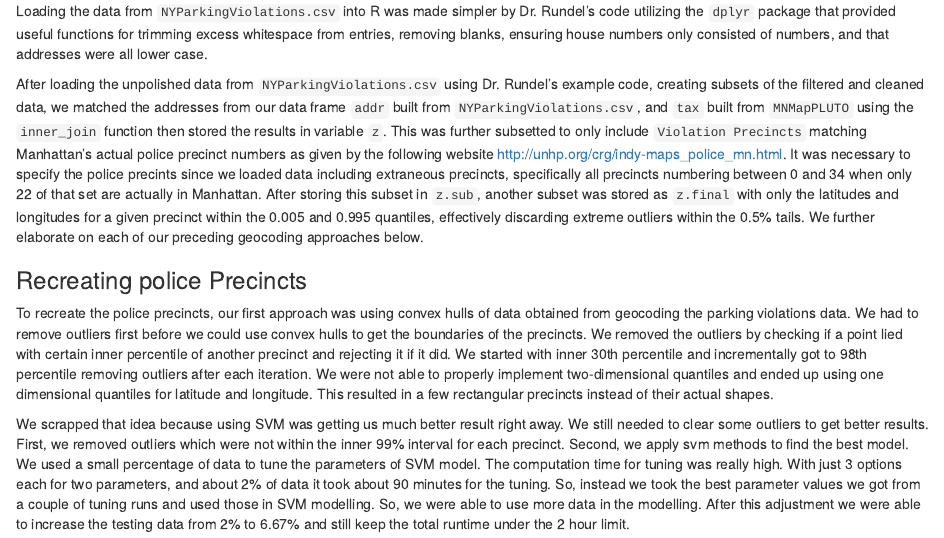
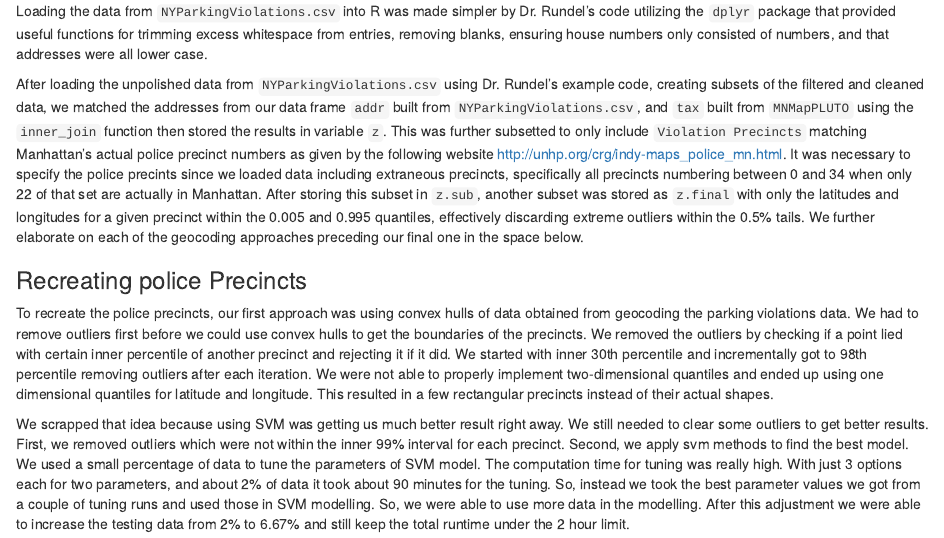
Before and after one commit to dipeshgautam/STA523-Classwork, an R Markdown document (HW3/HW3.Rmd): the page in a window 1100 px wide, from 270 px down. Rendered offline with R 4.5, knitr and Pandoc, with nearby package versions.

Commit message:
Update HW3.Rmd

```diff
--- a/HW3/HW3.Rmd
+++ b/HW3/HW3.Rmd
@@ -10,7 +10,7 @@ In order to efficiently geocode, we had to match observations from the data of `
 
 Loading the data from `NYParkingViolations.csv` into R was made simpler by Dr. Rundel's code utilizing the `dplyr` package that provided useful functions for trimming excess whitespace from entries, removing blanks, ensuring house numbers only consisted of numbers, and that addresses were all lower case.
 
-After loading the unpolished data from `NYParkingViolations.csv` using Dr. Rundel's example code, creating subsets of the filtered and cleaned data, we matched the addresses from our data frame `addr` built from `NYParkingViolations.csv`, and `tax` built from `MNMapPLUTO` using the `inner_join` function then stored the results in variable `z`. This was further subsetted to only include `Violation Precincts` matching Manhattan's actual police precinct numbers as given by the following website http://unhp.org/crg/indy-maps_police_mn.html. It was necessary to specify the police precints since we loaded data including extraneous precincts, specifically all precincts numbering between 0 and 34 when only 22 of that set are actually in Manhattan. After storing this subset in `z.sub`, another subset was stored as `z.final` with only the latitudes and longitudes for a given precinct within the 0.005 and 0.995 quantiles, effectively discarding extreme outliers within the 0.5% tails. We further elaborate on each of our preceding geocoding approaches below.
+After loading the unpolished data from `NYParkingViolations.csv` using Dr. Rundel's example code, creating subsets of the filtered and cleaned data, we matched the addresses from our data frame `addr` built from `NYParkingViolations.csv`, and `tax` built from `MNMapPLUTO` using the `inner_join` function then stored the results in variable `z`. This was further subsetted to only include `Violation Precincts` matching Manhattan's actual police precinct numbers as given by the following website http://unhp.org/crg/indy-maps_police_mn.html. It was necessary to specify the police precints since we loaded data including extraneous precincts, specifically all precincts numbering between 0 and 34 when only 22 of that set are actually in Manhattan. After storing this subset in `z.sub`, another subset was stored as `z.final` with only the latitudes and longitudes for a given precinct within the 0.005 and 0.995 quantiles, effectively discarding extreme outliers within the 0.5% tails. We further elaborate on each of the geocoding approaches preceding our final one in the space below.
 
 ### Recreating police Precincts
 
```
